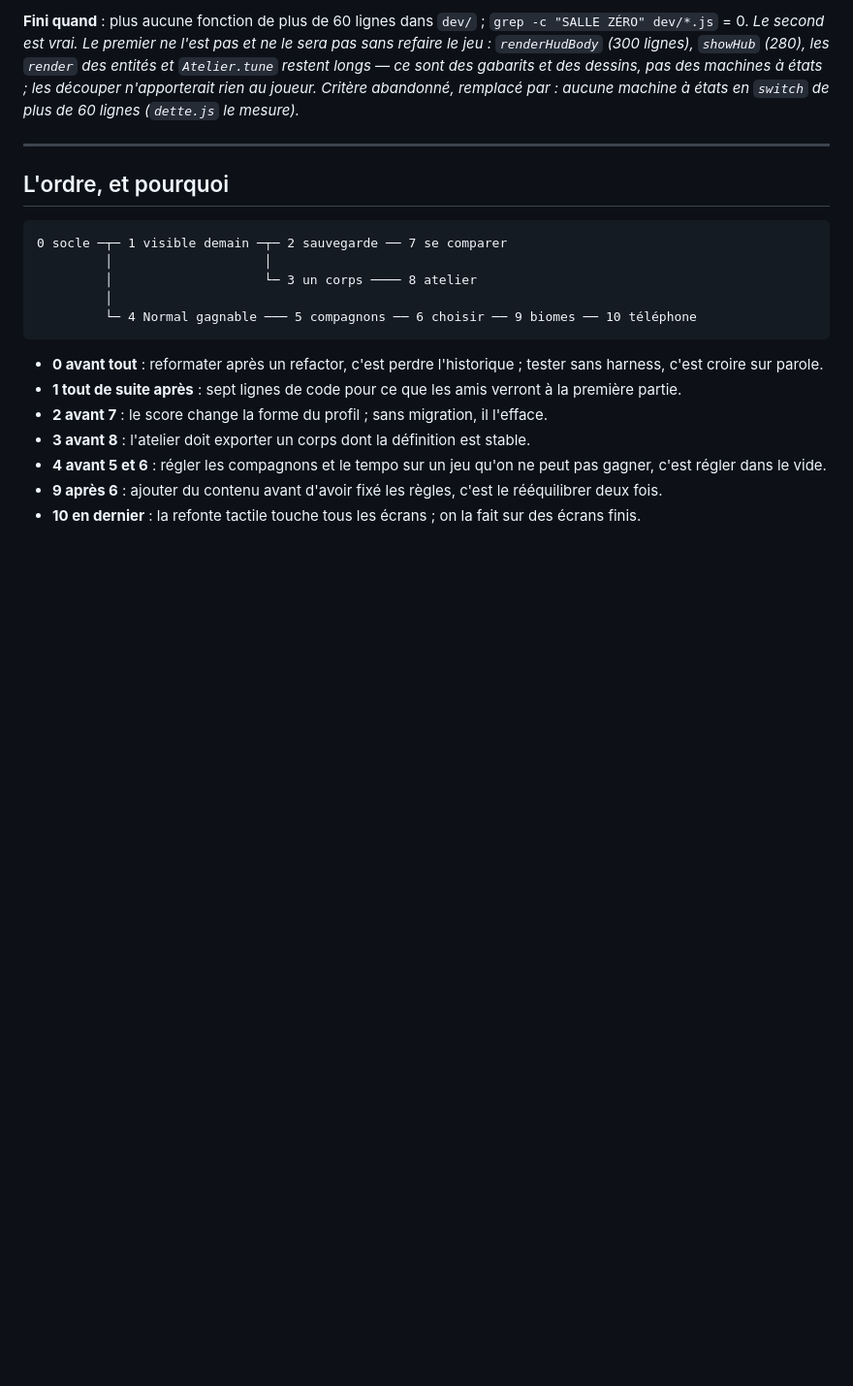
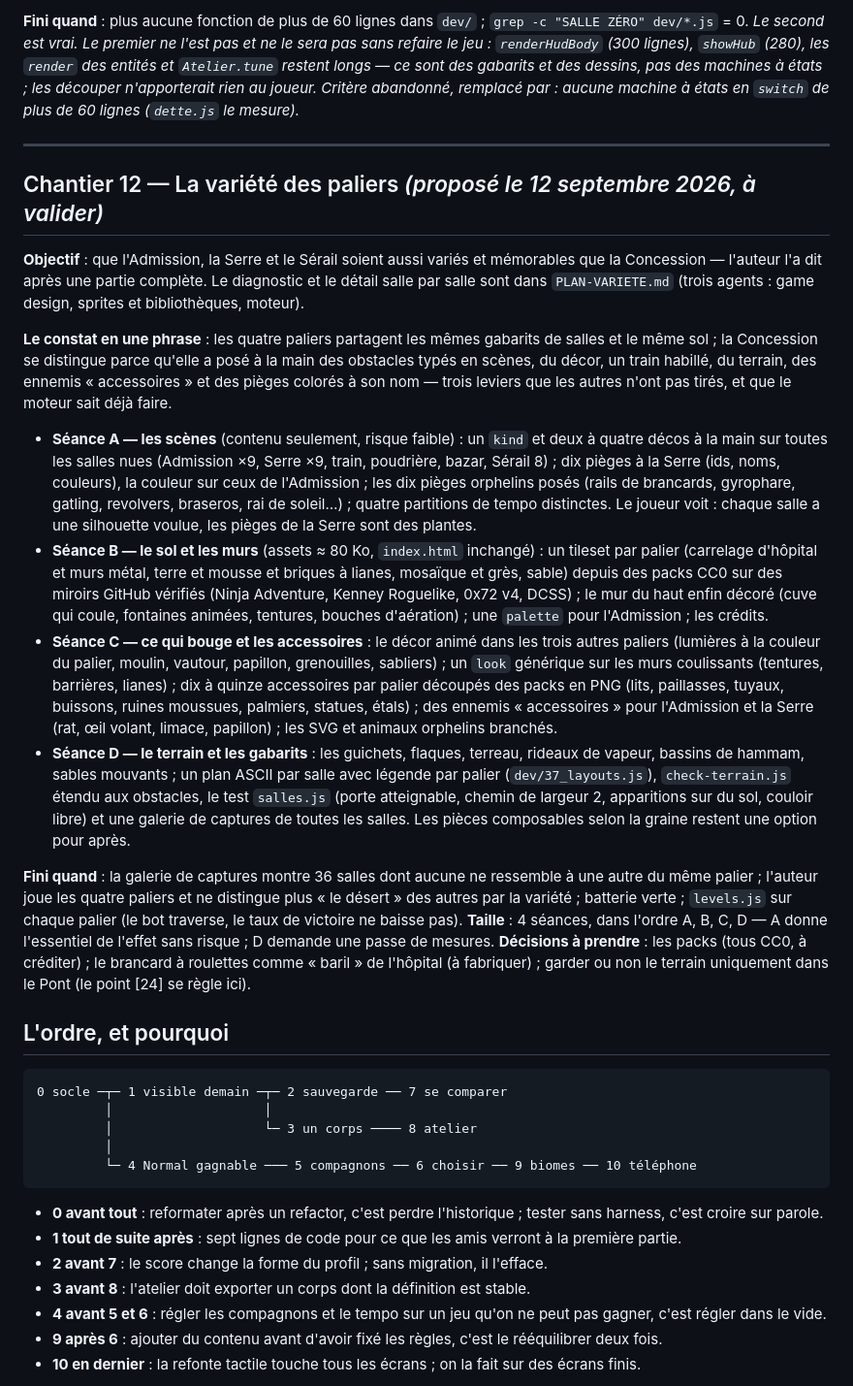
Before and after one commit to Madec01/Way, a Markdown page: PLAN-CHANTIERS.md, the part around the change. Shown at 97% size. Rendered like a GitHub page; blank space fills up the shorter version.

````diff
--- a/PLAN-CHANTIERS.md
+++ b/PLAN-CHANTIERS.md
@@ -188,6 +188,21 @@ Elles conditionnent des chantiers entiers ; je ne les prendrai pas à ta place.
 
 ---
 
+## Chantier 12 — La variété des paliers *(proposé le 12 septembre 2026, à valider)*
+
+**Objectif** : que l'Admission, la Serre et le Sérail soient aussi variés et mémorables que la Concession — l'auteur l'a dit après une partie complète. Le diagnostic et le détail salle par salle sont dans `PLAN-VARIETE.md` (trois agents : game design, sprites et bibliothèques, moteur).
+
+**Le constat en une phrase** : les quatre paliers partagent les mêmes gabarits de salles et le même sol ; la Concession se distingue parce qu'elle a posé à la main des obstacles typés en scènes, du décor, un train habillé, du terrain, des ennemis « accessoires » et des pièges colorés à son nom — trois leviers que les autres n'ont pas tirés, et que le moteur sait déjà faire.
+
+- **Séance A — les scènes** (contenu seulement, risque faible) : un `kind` et deux à quatre décos à la main sur toutes les salles nues (Admission ×9, Serre ×9, train, poudrière, bazar, Sérail 8) ; dix pièges à la Serre (ids, noms, couleurs), la couleur sur ceux de l'Admission ; les dix pièges orphelins posés (rails de brancards, gyrophare, gatling, revolvers, braseros, rai de soleil…) ; quatre partitions de tempo distinctes. Le joueur voit : chaque salle a une silhouette voulue, les pièges de la Serre sont des plantes.
+- **Séance B — le sol et les murs** (assets ≈ 80 Ko, `index.html` inchangé) : un tileset par palier (carrelage d'hôpital et murs métal, terre et mousse et briques à lianes, mosaïque et grès, sable) depuis des packs CC0 sur des miroirs GitHub vérifiés (Ninja Adventure, Kenney Roguelike, 0x72 v4, DCSS) ; le mur du haut enfin décoré (cuve qui coule, fontaines animées, tentures, bouches d'aération) ; une `palette` pour l'Admission ; les crédits.
+- **Séance C — ce qui bouge et les accessoires** : le décor animé dans les trois autres paliers (lumières à la couleur du palier, moulin, vautour, papillon, grenouilles, sabliers) ; un `look` générique sur les murs coulissants (tentures, barrières, lianes) ; dix à quinze accessoires par palier découpés des packs en PNG (lits, paillasses, tuyaux, buissons, ruines moussues, palmiers, statues, étals) ; des ennemis « accessoires » pour l'Admission et la Serre (rat, œil volant, limace, papillon) ; les SVG et animaux orphelins branchés.
+- **Séance D — le terrain et les gabarits** : les guichets, flaques, terreau, rideaux de vapeur, bassins de hammam, sables mouvants ; un plan ASCII par salle avec légende par palier (`dev/37_layouts.js`), `check-terrain.js` étendu aux obstacles, le test `salles.js` (porte atteignable, chemin de largeur 2, apparitions sur du sol, couloir libre) et une galerie de captures de toutes les salles. Les pièces composables selon la graine restent une option pour après.
+
+**Fini quand** : la galerie de captures montre 36 salles dont aucune ne ressemble à une autre du même palier ; l'auteur joue les quatre paliers et ne distingue plus « le désert » des autres par la variété ; batterie verte ; `levels.js` sur chaque palier (le bot traverse, le taux de victoire ne baisse pas).
+**Taille** : 4 séances, dans l'ordre A, B, C, D — A donne l'essentiel de l'effet sans risque ; D demande une passe de mesures.
+**Décisions à prendre** : les packs (tous CC0, à créditer) ; le brancard à roulettes comme « baril » de l'hôpital (à fabriquer) ; garder ou non le terrain uniquement dans le Pont (le point [24] se règle ici).
+
 ## L'ordre, et pourquoi
 
 ```
````
Also changed, not shown: FEUILLE-DE-ROUTE.md (+2 -1 lines), PLAN-VARIETE.md (added, +115 -0 lines).
